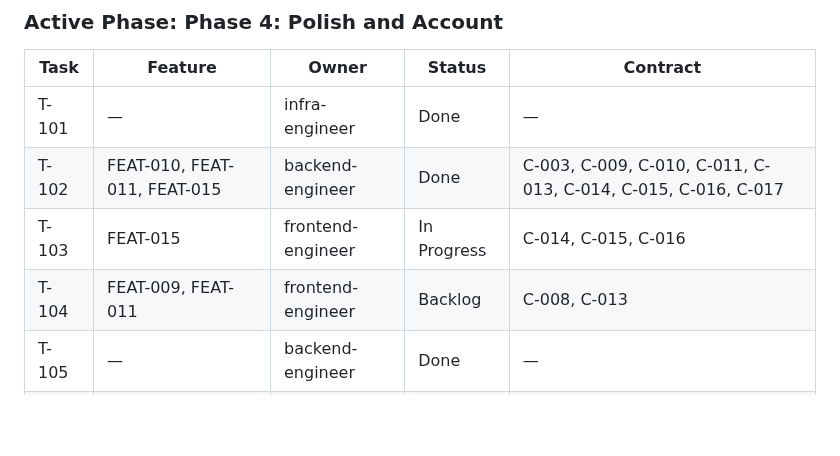
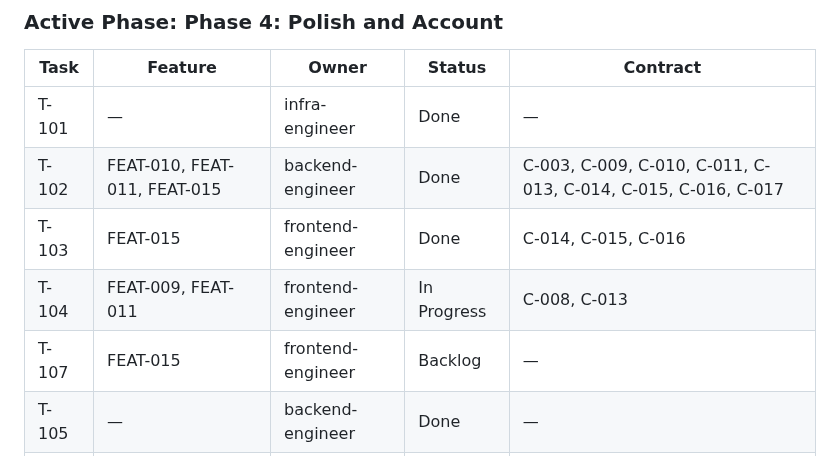
Before and after one commit to vanguard-op/scenova, a Markdown page: DELIVERY.md, the part around the change. Rendered like a GitHub page; blank space fills up the shorter version.

Commit message:
chore(delivery): close the console's choose action and open the reporter's history (FEAT-009, FEAT-011, FEAT-015)

```diff
--- a/DELIVERY.md
+++ b/DELIVERY.md
@@ -94,8 +94,9 @@ docs/           BPRD (product-shaper)
 |---|---|---|---|---|
 | T-101 | — | infra-engineer | Done | — |
 | T-102 | FEAT-010, FEAT-011, FEAT-015 | backend-engineer | Done | C-003, C-009, C-010, C-011, C-013, C-014, C-015, C-016, C-017 |
-| T-103 | FEAT-015 | frontend-engineer | In Progress | C-014, C-015, C-016 |
-| T-104 | FEAT-009, FEAT-011 | frontend-engineer | Backlog | C-008, C-013 |
+| T-103 | FEAT-015 | frontend-engineer | Done | C-014, C-015, C-016 |
+| T-104 | FEAT-009, FEAT-011 | frontend-engineer | In Progress | C-008, C-013 |
+| T-107 | FEAT-015 | frontend-engineer | Backlog | — |
 | T-105 | — | backend-engineer | Done | — |
 | T-106 | FEAT-008, FEAT-011 | backend-engineer | Done | C-008 |
 
```
